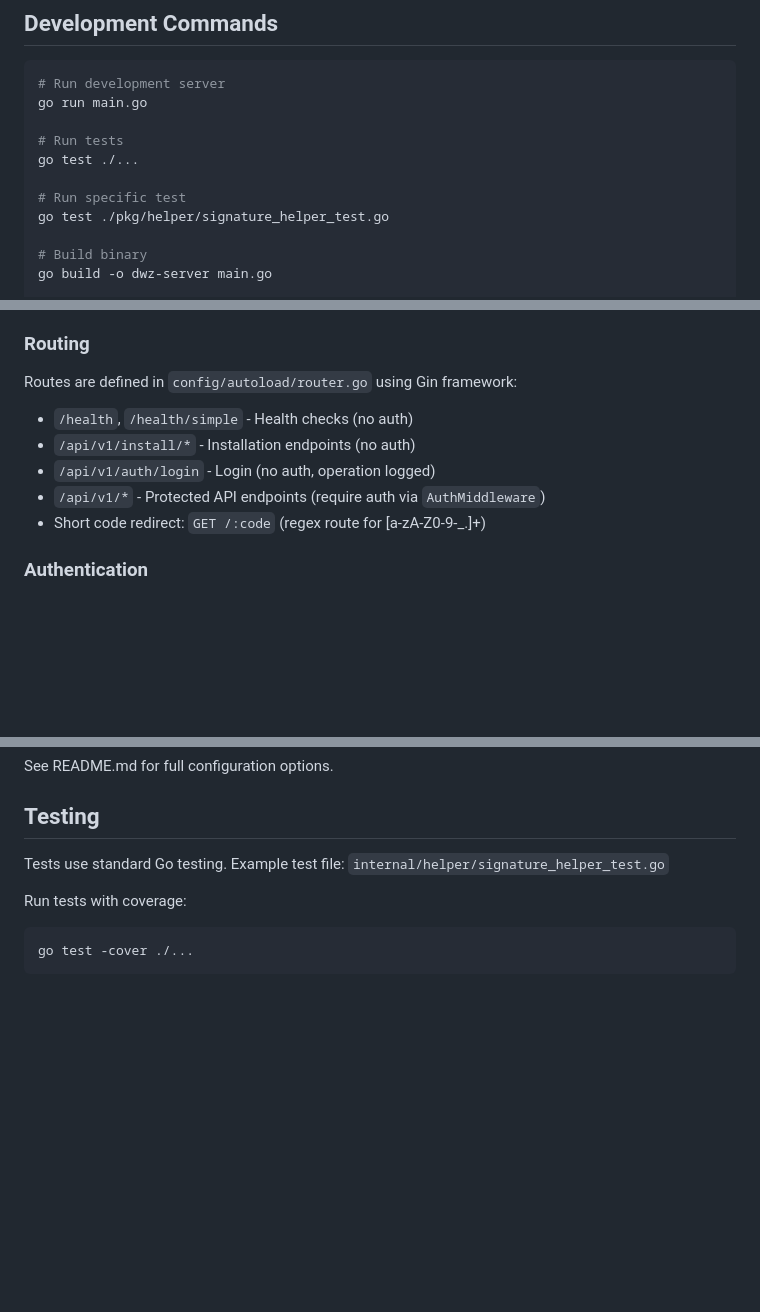
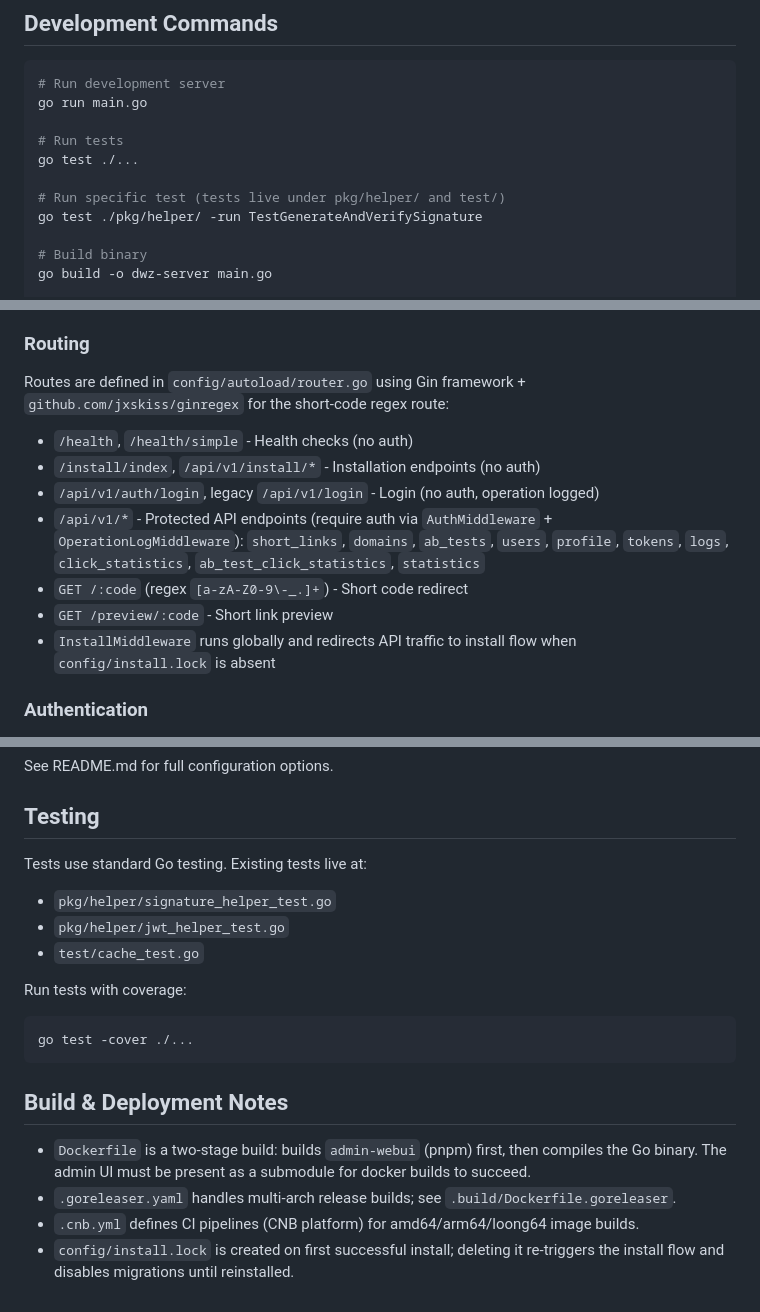
Before and after one commit to muleiwu/dwz-server, a Markdown page: CLAUDE.md, 3 parts joined by grey strips. Rendered like a GitHub page; blank space fills up the shorter version.

````diff
--- a/CLAUDE.md
+++ b/CLAUDE.md
@@ -18,8 +18,8 @@ go run main.go
 # Run tests
 go test ./...
 
-# Run specific test
-go test ./pkg/helper/signature_helper_test.go
+# Run specific test (tests live under pkg/helper/ and test/)
+go test ./pkg/helper/ -run TestGenerateAndVerifySignature
 
 # Build binary
 go build -o dwz-server main.go
@@ -87,12 +103,14 @@ The codebase uses interface-based dependency injection defined in `internal/inte
 
 ### Routing
 
-Routes are defined in `config/autoload/router.go` using Gin framework:
+Routes are defined in `config/autoload/router.go` using Gin framework + `github.com/jxskiss/ginregex` for the short-code regex route:
 - `/health`, `/health/simple` - Health checks (no auth)
-- `/api/v1/install/*` - Installation endpoints (no auth)
-- `/api/v1/auth/login` - Login (no auth, operation logged)
-- `/api/v1/*` - Protected API endpoints (require auth via `AuthMiddleware`)
-- Short code redirect: `GET /:code` (regex route for [a-zA-Z0-9\-_.]+)
+- `/install/index`, `/api/v1/install/*` - Installation endpoints (no auth)
+- `/api/v1/auth/login`, legacy `/api/v1/login` - Login (no auth, operation logged)
+- `/api/v1/*` - Protected API endpoints (require auth via `AuthMiddleware` + `OperationLogMiddleware`): `short_links`, `domains`, `ab_tests`, `users`, `profile`, `tokens`, `logs`, `click_statistics`, `ab_test_click_statistics`, `statistics`
+- `GET /:code` (regex `[a-zA-Z0-9\-_.]+`) - Short code redirect
+- `GET /preview/:code` - Short link preview
+- `InstallMiddleware` runs globally and redirects API traffic to install flow when `config/install.lock` is absent
 
 ### Authentication
 
@@ -182,9 +200,19 @@ See README.md for full configuration options.
 
 ## Testing
 
-Tests use standard Go testing. Example test file: `internal/helper/signature_helper_test.go`
+Tests use standard Go testing. Existing tests live at:
+- `pkg/helper/signature_helper_test.go`
+- `pkg/helper/jwt_helper_test.go`
+- `test/cache_test.go`
 
 Run tests with coverage:
 ```bash
 go test -cover ./...
 ```
+
+## Build & Deployment Notes
+
+- `Dockerfile` is a two-stage build: builds `admin-webui` (pnpm) first, then compiles the Go binary. The admin UI must be present as a submodule for docker builds to succeed.
+- `.goreleaser.yaml` handles multi-arch release builds; see `.build/Dockerfile.goreleaser`.
+- `.cnb.yml` defines CI pipelines (CNB platform) for amd64/arm64/loong64 image builds.
+- `config/install.lock` is created on first successful install; deleting it re-triggers the install flow and disables migrations until reinstalled.
````
Also changed, not shown: other parts of CLAUDE.md (+34 -18 lines).
